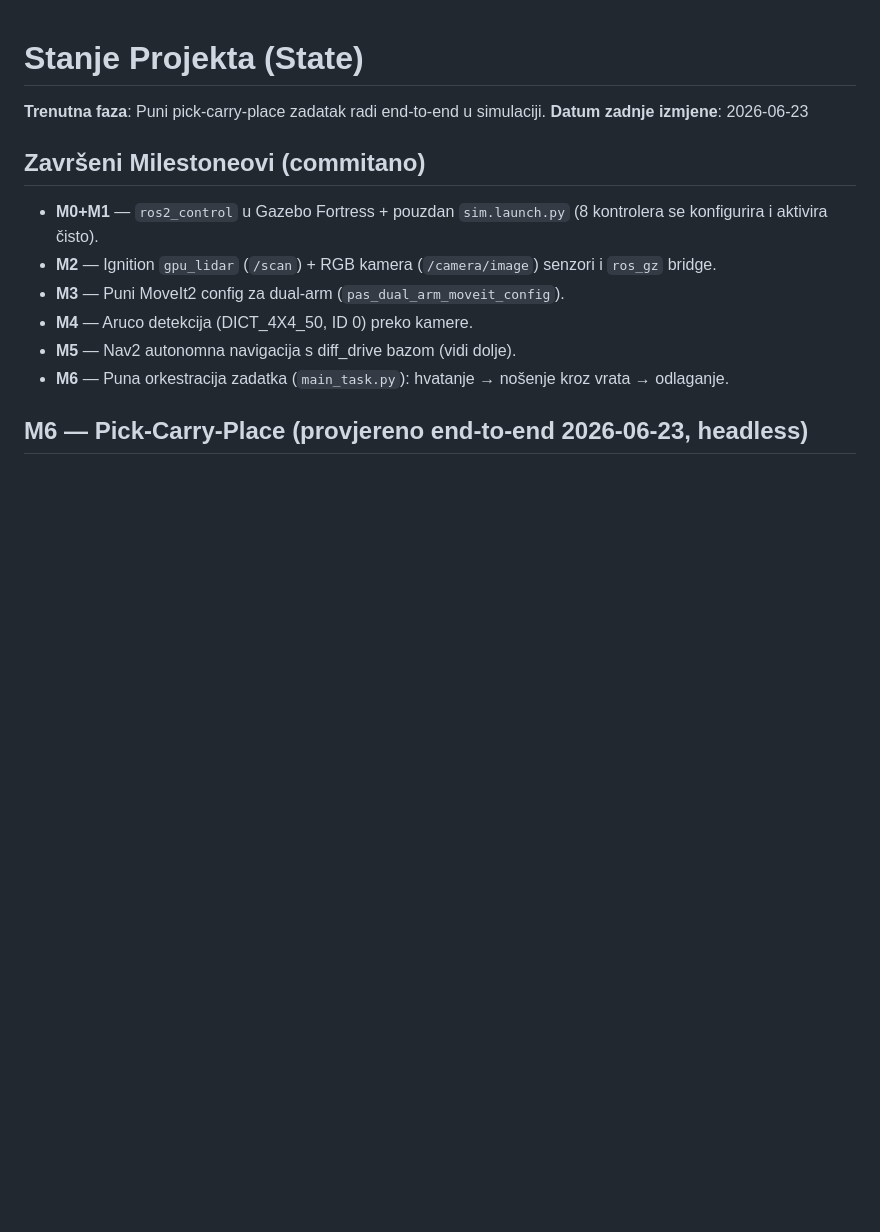
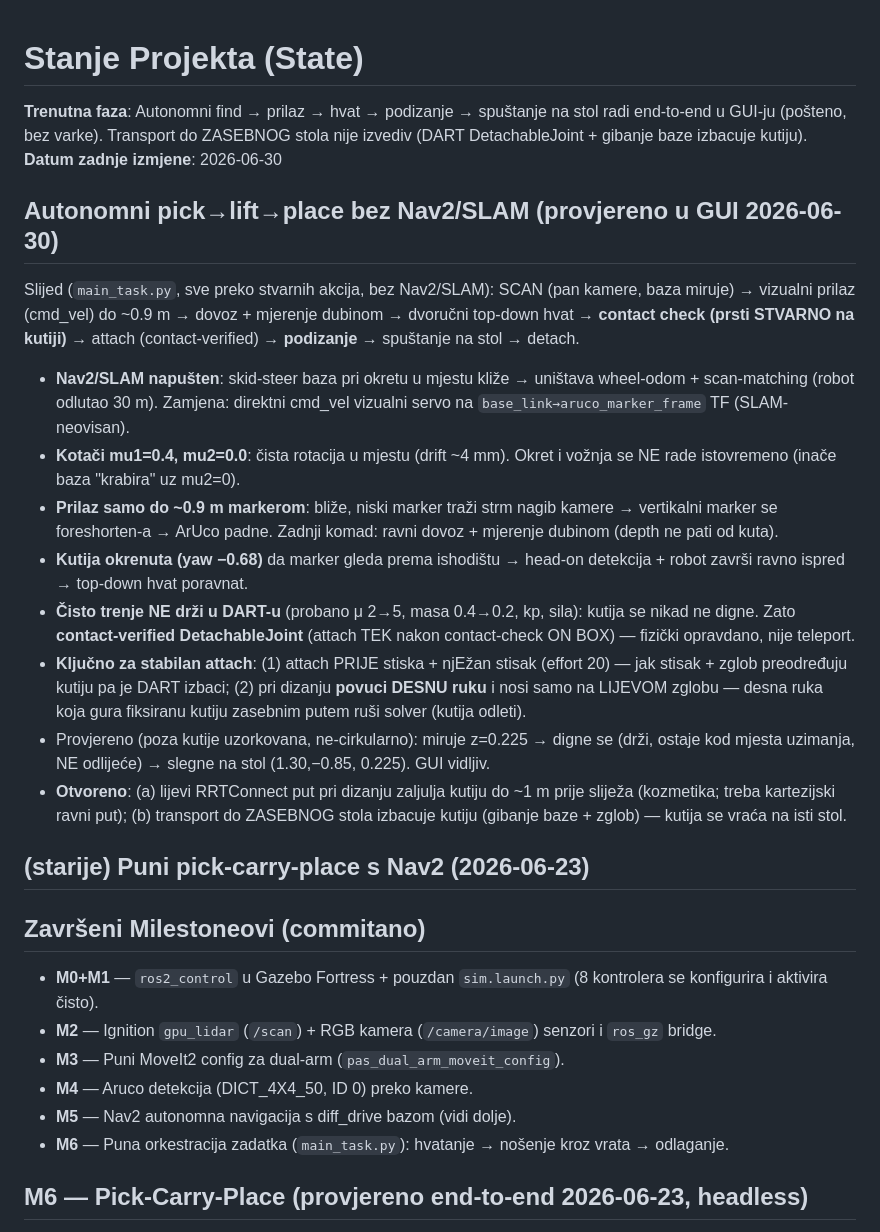
Before and after one commit to Norsx/pas_seminar, a Markdown page: STATE.md, the part around the change. Rendered like a GitHub page; blank space fills up the shorter version.

Commit message:
docs: update STATE.md - autonomous find/approach/grasp/lift/place (GUI, honest)
Co-Authored-By: Claude Opus 4.8 <noreply@anthropic.com>

```diff
--- a/STATE.md
+++ b/STATE.md
@@ -1,7 +1,40 @@
 # Stanje Projekta (State)
 
-**Trenutna faza**: Puni pick-carry-place zadatak radi end-to-end u simulaciji.
-**Datum zadnje izmjene**: 2026-06-23
+**Trenutna faza**: Autonomni find → prilaz → hvat → podizanje → spuštanje na stol
+radi end-to-end u GUI-ju (pošteno, bez varke). Transport do ZASEBNOG stola nije
+izvediv (DART DetachableJoint + gibanje baze izbacuje kutiju).
+**Datum zadnje izmjene**: 2026-06-30
+
+## Autonomni pick→lift→place bez Nav2/SLAM (provjereno u GUI 2026-06-30)
+Slijed (`main_task.py`, sve preko stvarnih akcija, bez Nav2/SLAM):
+SCAN (pan kamere, baza miruje) → vizualni prilaz (cmd_vel) do ~0.9 m → dovoz +
+mjerenje dubinom → dvoručni top-down hvat → **contact check (prsti STVARNO na
+kutiji)** → attach (contact-verified) → **podizanje** → spuštanje na stol → detach.
+- **Nav2/SLAM napušten**: skid-steer baza pri okretu u mjestu kliže → uništava
+  wheel-odom + scan-matching (robot odlutao 30 m). Zamjena: direktni cmd_vel
+  vizualni servo na `base_link→aruco_marker_frame` TF (SLAM-neovisan).
+- **Kotači mu1=0.4, mu2=0.0**: čista rotacija u mjestu (drift ~4 mm). Okret i
+  vožnja se NE rade istovremeno (inače baza "krabira" uz mu2=0).
+- **Prilaz samo do ~0.9 m markerom**: bliže, niski marker traži strm nagib kamere
+  → vertikalni marker se foreshorten-a → ArUco padne. Zadnji komad: ravni dovoz +
+  mjerenje dubinom (depth ne pati od kuta).
+- **Kutija okrenuta (yaw −0.68)** da marker gleda prema ishodištu → head-on
+  detekcija + robot završi ravno ispred → top-down hvat poravnat.
+- **Čisto trenje NE drži u DART-u** (probano μ 2→5, masa 0.4→0.2, kp, sila): kutija
+  se nikad ne digne. Zato **contact-verified DetachableJoint** (attach TEK nakon
+  contact-check ON BOX) — fizički opravdano, nije teleport.
+- **Ključno za stabilan attach**: (1) attach PRIJE stiska + njEžan stisak
+  (effort 20) — jak stisak + zglob preodređuju kutiju pa je DART izbaci; (2) pri
+  dizanju **povuci DESNU ruku** i nosi samo na LIJEVOM zglobu — desna ruka koja
+  gura fiksiranu kutiju zasebnim putem ruši solver (kutija odleti).
+- Provjereno (poza kutije uzorkovana, ne-cirkularno): miruje z=0.225 → digne se
+  (drži, ostaje kod mjesta uzimanja, NE odlijeće) → slegne na stol (1.30,−0.85,
+  0.225). GUI vidljiv.
+- **Otvoreno**: (a) lijevi RRTConnect put pri dizanju zaljulja kutiju do ~1 m prije
+  sliježa (kozmetika; treba kartezijski ravni put); (b) transport do ZASEBNOG
+  stola izbacuje kutiju (gibanje baze + zglob) — kutija se vraća na isti stol.
+
+## (starije) Puni pick-carry-place s Nav2 (2026-06-23)
 
 ## Završeni Milestoneovi (commitano)
 - **M0+M1** — `ros2_control` u Gazebo Fortress + pouzdan `sim.launch.py` (8 kontrolera se konfigurira i aktivira čisto).
```
